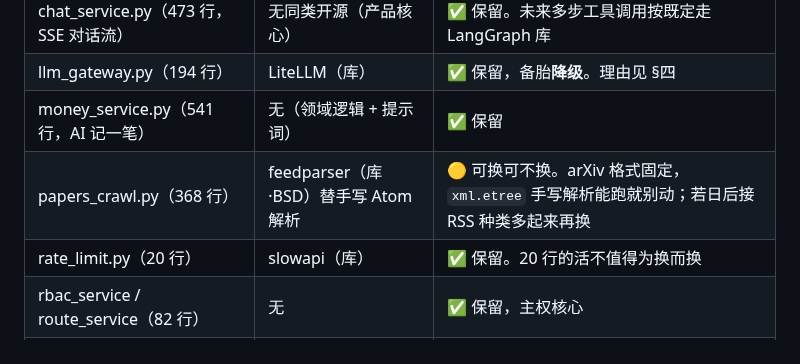
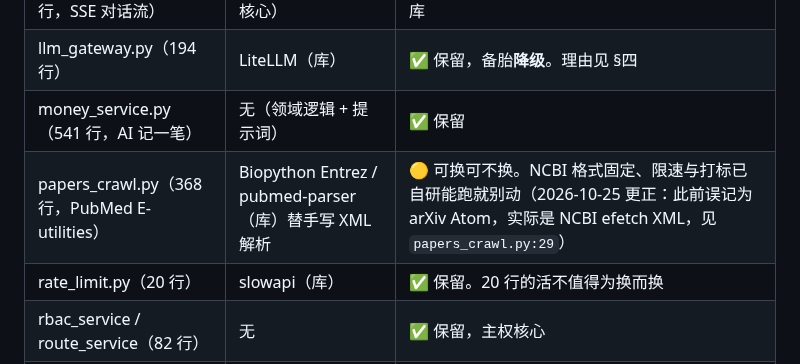
Before and after one commit to XiaoPang-Huang/lumencafe, a Markdown page: docs/替换排查-v1.md, the part around the change. Rendered like a GitHub page.

```diff
--- a/docs/替换排查-v1.md
+++ b/docs/替换排查-v1.md
@@ -25,7 +25,7 @@
 | chat_service.py（473 行，SSE 对话流） | 无同类开源（产品核心） | ✅ 保留。未来多步工具调用按既定走 LangGraph 库 |
 | llm_gateway.py（194 行） | LiteLLM（库） | ✅ 保留，备胎**降级**。理由见 §四 |
 | money_service.py（541 行，AI 记一笔） | 无（领域逻辑 + 提示词） | ✅ 保留 |
-| papers_crawl.py（368 行） | feedparser（库·BSD）替手写 Atom 解析 | 🟡 可换可不换。arXiv 格式固定，`xml.etree` 手写解析能跑就别动；若日后接 RSS 种类多起来再换 |
+| papers_crawl.py（368 行，PubMed E-utilities） | Biopython Entrez / pubmed-parser（库）替手写 XML 解析 | 🟡 可换可不换。NCBI 格式固定、限速与打标已自研能跑就别动（2026-10-25 更正：此前误记为 arXiv Atom，实际是 NCBI efetch XML，见 `papers_crawl.py:29`） |
 | rate_limit.py（20 行） | slowapi（库） | ✅ 保留。20 行的活不值得为换而换 |
 | rbac_service / route_service（82 行） | 无 | ✅ 保留，主权核心 |
 | security.py（37 行）+ PyJWT/bcrypt | 已是库，仅薄封装 | ✅ 保留。第三方登录触发点见 §三 Casdoor |
```
Also changed, not shown: docs/论文域组件参考与优化-v1.md (added, +136 -0 lines).
